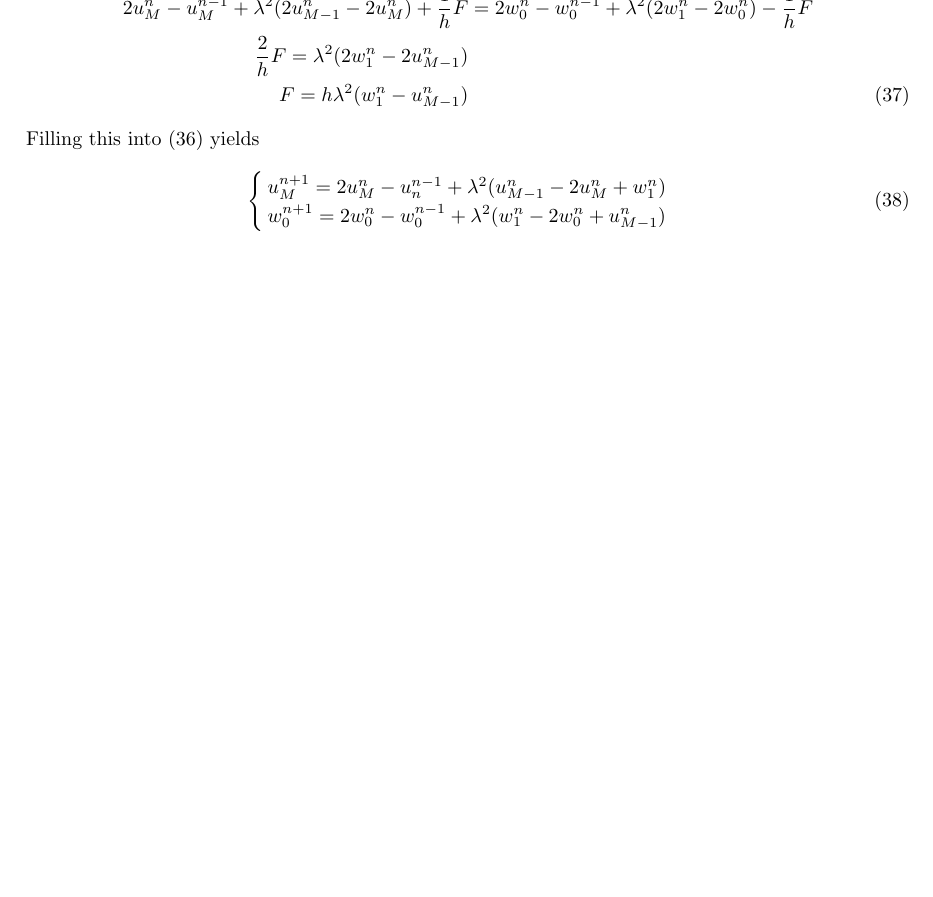
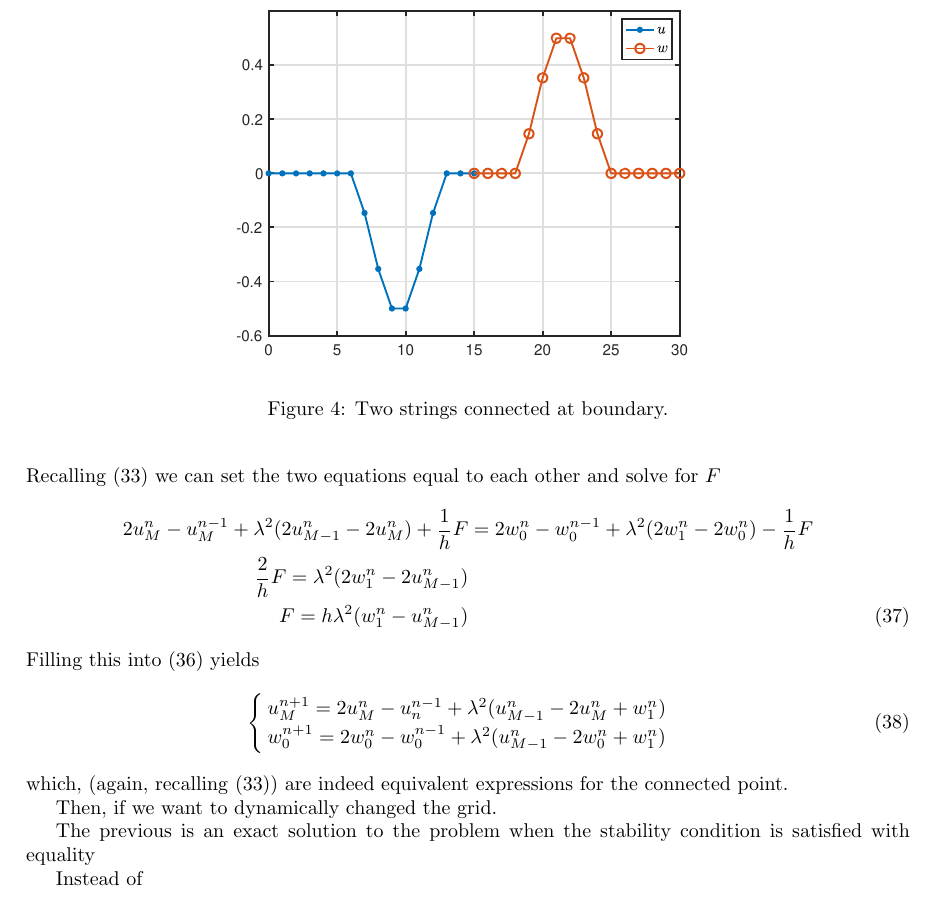
Before and after one commit to SilvinWillemsen/DynamicBoundaries, a LaTeX document (main.tex): part of page 8 of 8, cut at the place of the change, the shorter picture padded with empty space. Compiled offline with pdfLaTeX.

Commit message:
Updates from Overleaf

```diff
--- a/main.tex
+++ b/main.tex
@@ -330,6 +330,12 @@ Another approach to changing the grid dynamically is to add points in the center
 \begin{equation}\label{eq:halfStringBoundaryCond}
     u_0 = w_M = 0, \quad \delta_{xx}u_M = \delta_{xx}w_0 = 0.
 \end{equation}
+%
+\begin{figure}[h]
+\centerline{\includegraphics[width=0.6\columnwidth]{twoFreeStrings.eps} }
+\caption{\label{fig:twoFreeStrings}{Two strings connected at boundary.}}
+\end{figure}
+%
 Then we can connect $u_M$ and $w_0$ using a rigid connection, i.e.,
 \begin{equation}\label{eq:rigid}
     u_M^n = w_0^n
@@ -367,8 +373,14 @@ Filling this into \eqref{eq:expandedSystem} yields
 \begin{equation}
     \begin{cases}
     u^{n+1}_M = 2u_M^n - u_n^{n-1} + \lambda^2(u_{M-1}^n-2u_M^n+w_1^n)\\
-    w^{n+1}_0 = 2w_0^n - w_0^{n-1} + \lambda^2(w_1^n-2w_0^n+u_{M-1}^n)\\
+    w^{n+1}_0 = 2w_0^n - w_0^{n-1} + \lambda^2(u_{M-1}^n-2w_0^n+w_1^n)\\
     \end{cases}
 \end{equation}
+which, (again, recalling \eqref{eq:rigid}) are indeed equivalent expressions for the connected point.
 
+Then, if we want to dynamically changed the grid.
+
+The previous is an exact solution to the problem when the stability condition is satisfied with equality
+
+Instead of
 \end{document}
```
Also changed, not shown: main.tex (4 more changed lines).
